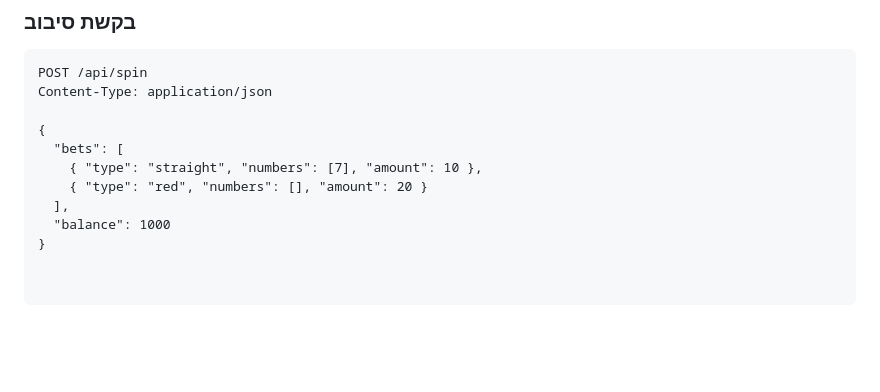
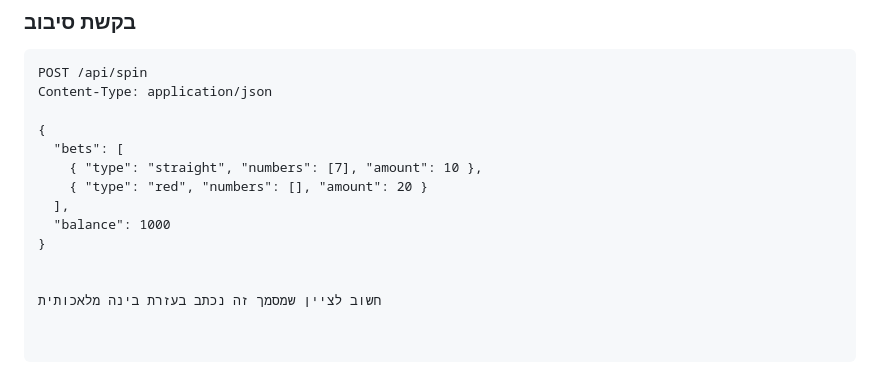
Before and after one commit to shalev7948/roulette-game-0.3, a Markdown page: roulette-game 0.3/SPINOMENAL_RESEARCH.md, the part around the change. Drawn GitHub-style; blank space fills up the shorter version.

```diff
--- a/roulette-game 0.3/SPINOMENAL_RESEARCH.md
+++ b/roulette-game 0.3/SPINOMENAL_RESEARCH.md
@@ -122,3 +122,6 @@ Content-Type: application/json
   ],
   "balance": 1000
 }
+
+
+חשוב לציין שמסמך זה נכתב בעזרת בינה מלאכותית
```
